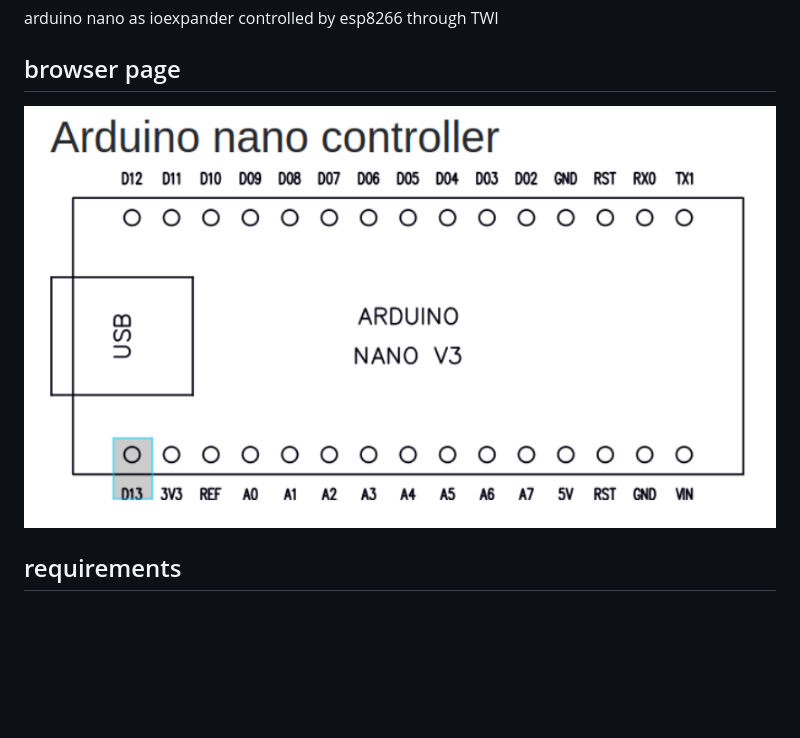
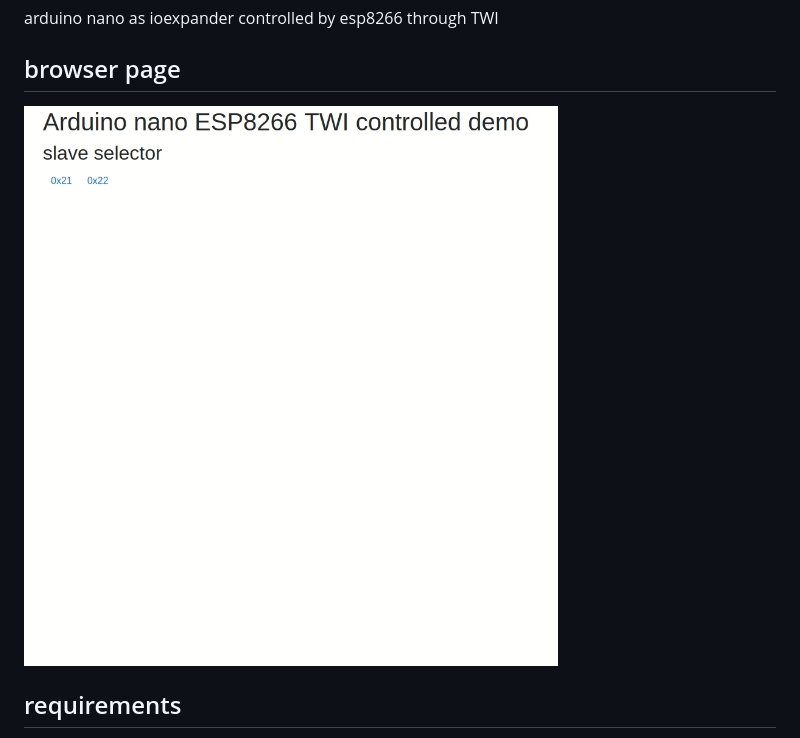
Before and after one commit to devel0/iot-arduino-ioexpander-esp8266-controller-twi, a Markdown page: README.md, the part around the change. GitHub-like rendering; pictures changed too: doc/home.gif (added), doc/home.png (deleted); blank space fills up the shorter version.

```diff
--- a/README.md
+++ b/README.md
@@ -4,7 +4,7 @@ arduino nano as ioexpander controlled by esp8266 through TWI
 
 ## browser page
 
-![img](doc/home.png)
+![img](doc/home.gif)
 
 ## requirements
 
```
